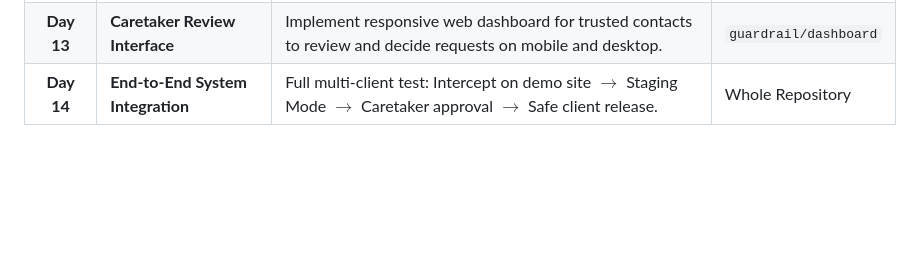
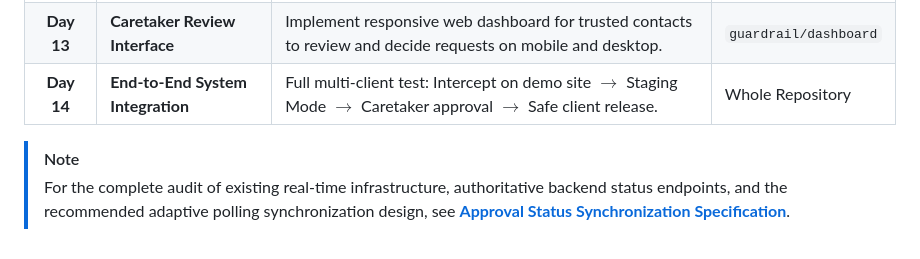
Before and after one commit to Deepanshu-2006/Guardrail-UI, a Markdown page: guardrail/docs/approval-workflow-contract.md, the part around the change. GitHub-like rendering; blank space fills up the shorter version.

```diff
--- a/guardrail/docs/approval-workflow-contract.md
+++ b/guardrail/docs/approval-workflow-contract.md
@@ -415,3 +415,6 @@ Before `ContinuationManager.continueAction()` can execute:
 | **Day 12** | **Extension-to-Backend Transport** | Replace prototype stubs in service worker with authenticated HTTPS calls, token storage, and grant listeners. | `guardrail/extension` |
 | **Day 13** | **Caretaker Review Interface** | Implement responsive web dashboard for trusted contacts to review and decide requests on mobile and desktop. | `guardrail/dashboard` |
 | **Day 14** | **End-to-End System Integration** | Full multi-client test: Intercept on demo site $\rightarrow$ Staging Mode $\rightarrow$ Caretaker approval $\rightarrow$ Safe client release. | Whole Repository |
+
+> [!NOTE]
+> For the complete audit of existing real-time infrastructure, authoritative backend status endpoints, and the recommended adaptive polling synchronization design, see **[Approval Status Synchronization Specification](approval-status-synchronization.md)**.
```
Also changed, not shown: guardrail/docs/approval-status-synchronization.md (added, +346 -0 lines), guardrail/docs/architecture.md (+7 -2 lines).
